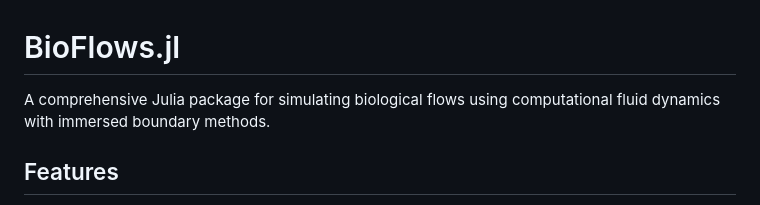
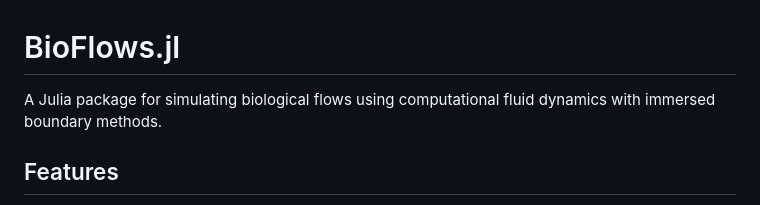
Before and after one commit to subhk/BioFlows.jl, a Markdown page: README.md, the part around the change. Drawn GitHub-style.

```diff
--- a/README.md
+++ b/README.md
@@ -1,6 +1,6 @@
 # BioFlows.jl
 
-A comprehensive Julia package for simulating biological flows using computational fluid dynamics with immersed boundary methods.
+A Julia package for simulating biological flows using computational fluid dynamics with immersed boundary methods.
 
 ## Features
 
```
